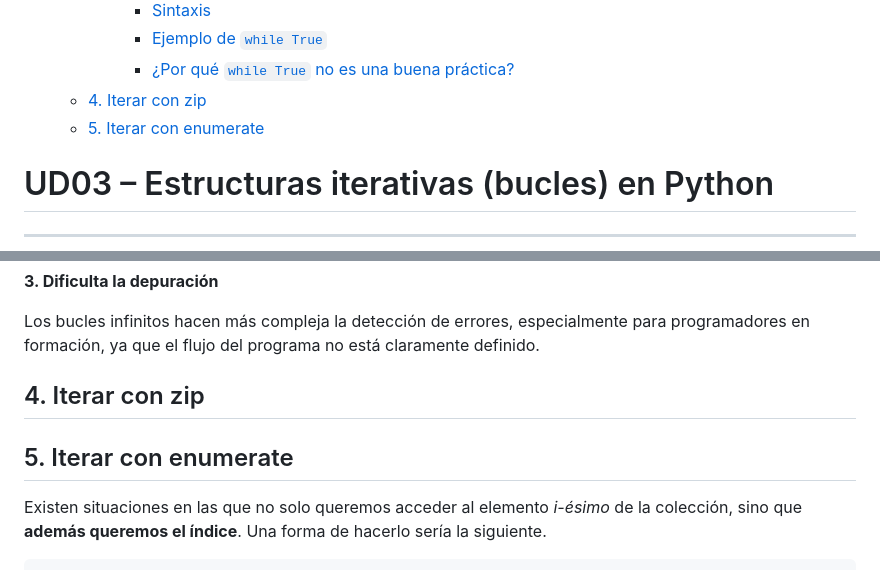
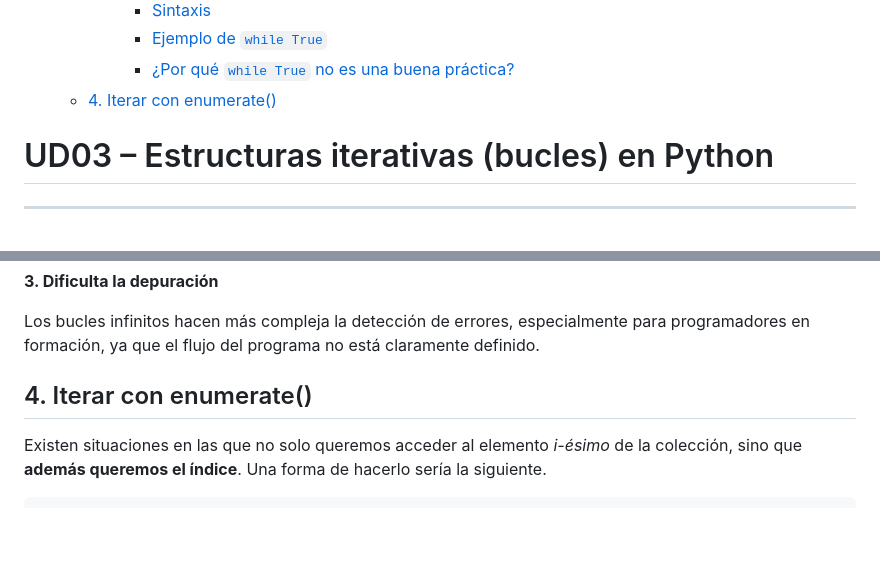
Before and after one commit to moisesfl/curso-python, a Markdown page: ESCO/ud3/ud3_bucles.md, 2 parts joined by grey strips. Rendered like a GitHub page; blank space fills up the shorter version.

Commit message:
feat: finish the theory part of the topic

```diff
--- a/ESCO/ud3/ud3_bucles.md
+++ b/ESCO/ud3/ud3_bucles.md
@@ -25,8 +25,7 @@
       - [Sintaxis](#sintaxis)
       - [Ejemplo de `while True`](#ejemplo-de-while-true)
       - [¿Por qué `while True` no es una buena práctica?](#por-qué-while-true-no-es-una-buena-práctica)
-  - [4. Iterar con zip](#4-iterar-con-zip)
-  - [5. Iterar con enumerate](#5-iterar-con-enumerate)
+  - [4. Iterar con enumerate()](#4-iterar-con-enumerate())
 
 
 
@@ -397,10 +396,8 @@ Los bucles infinitos hacen más compleja la detección de errores, especialmente
 
 
 
-## 4\. Iterar con zip[](#4-iterar-con-zip "Permanent link")
 
-
-## 5\. Iterar con enumerate[](#5-iterar-con-enumerate "Permanent link")
+## 4\. Iterar con enumerate()[](#-iterar-con-enumerate() "Permanent link")
 
 Existen situaciones en las que no solo queremos acceder al elemento *i-ésimo* de la colección, sino que **además queremos el índice**. Una forma de hacerlo sería la siguiente.
 
```
